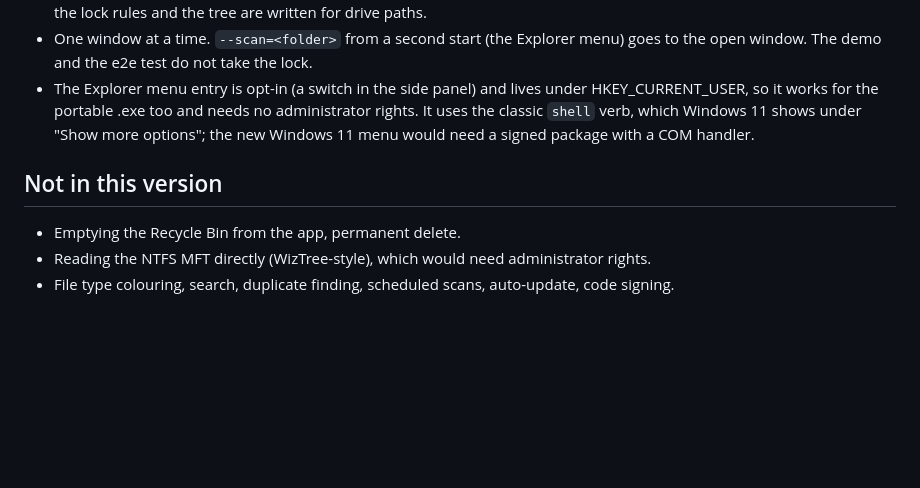
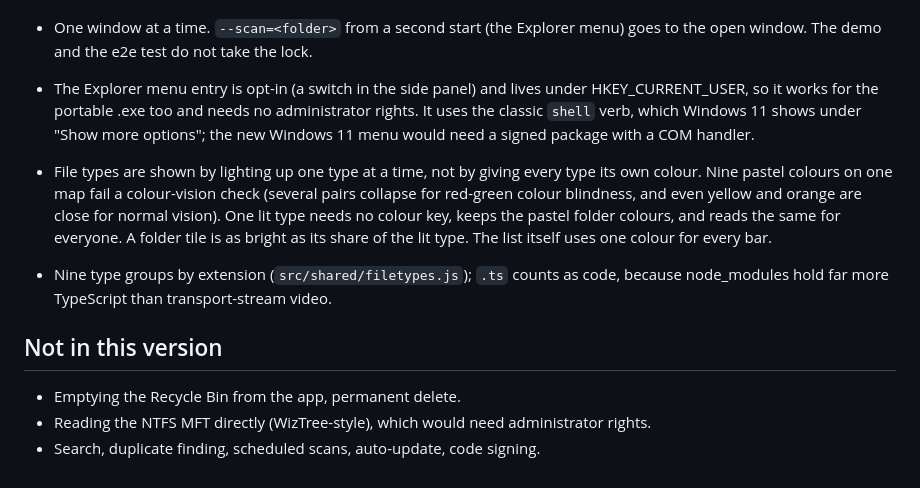
Before and after one commit to ergulburak/diskbloom, a Markdown page: docs/design.md, the part around the change. Rendered like a GitHub page; blank space fills up the shorter version.

Commit message:
Document the file types list
The design notes record why file types are lit one at a time instead of
getting a colour each, and remove file type colouring from the list of
things this version does not do.

```diff
--- a/docs/design.md
+++ b/docs/design.md
@@ -41,8 +41,16 @@ macOS-like look are core requirements, not polish.
   `shell` verb, which Windows 11 shows under "Show more options"; the new Windows 11 menu would need
   a signed package with a COM handler.
 
+- File types are shown by lighting up one type at a time, not by giving every type its own colour.
+  Nine pastel colours on one map fail a colour-vision check (several pairs collapse for red-green
+  colour blindness, and even yellow and orange are close for normal vision). One lit type needs no
+  colour key, keeps the pastel folder colours, and reads the same for everyone. A folder tile is as
+  bright as its share of the lit type. The list itself uses one colour for every bar.
+- Nine type groups by extension (`src/shared/filetypes.js`); `.ts` counts as code, because
+  node_modules hold far more TypeScript than transport-stream video.
+
 ## Not in this version
 
 - Emptying the Recycle Bin from the app, permanent delete.
 - Reading the NTFS MFT directly (WizTree-style), which would need administrator rights.
-- File type colouring, search, duplicate finding, scheduled scans, auto-update, code signing.
+- Search, duplicate finding, scheduled scans, auto-update, code signing.
```
Also changed, not shown: README.md (+4 -1 lines).
